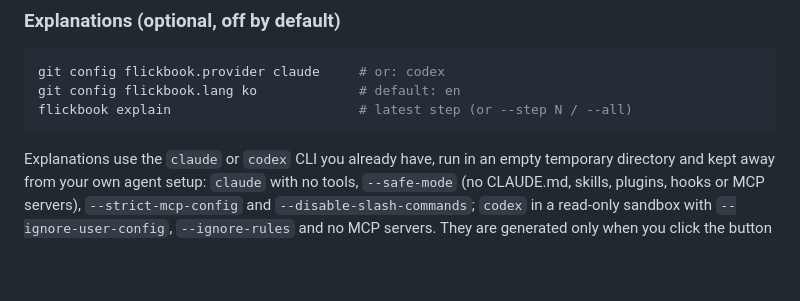
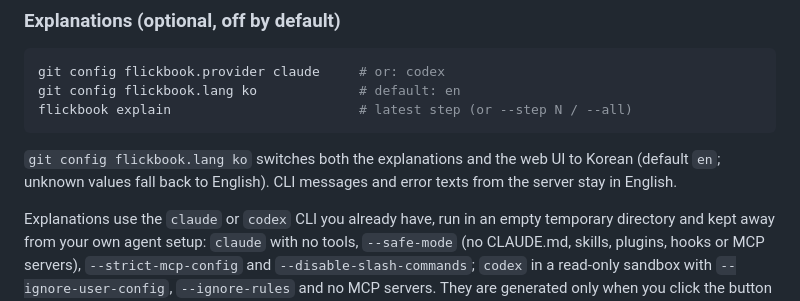
Before and after one commit to Milo-JY/flickbook, a Markdown page: README.md, the part around the change. GitHub-like rendering; blank space fills up the shorter version.

Commit message:
docs: explain switching the UI and explanations to Korean
Co-Authored-By: Claude Sonnet 5.5 <noreply@anthropic.com>

````diff
--- a/README.md
+++ b/README.md
@@ -58,6 +58,8 @@ git config flickbook.lang ko             # default: en
 flickbook explain                        # latest step (or --step N / --all)
 ```
 
+`git config flickbook.lang ko` switches both the explanations and the web UI to Korean (default `en`; unknown values fall back to English). CLI messages and error texts from the server stay in English.
+
 Explanations use the `claude` or `codex` CLI you already have, run in an empty temporary directory and kept away from your own agent setup: `claude` with no tools, `--safe-mode` (no CLAUDE.md, skills, plugins, hooks or MCP servers), `--strict-mcp-config` and `--disable-slash-commands`; `codex` in a read-only sandbox with `--ignore-user-config`, `--ignore-rules` and no MCP servers. They are generated only when you click the button or run `flickbook explain`, cached in `.git/flickbook/explain/`, and shown immediately once they exist.
 
 ### Claude Code hook
````
Also changed, not shown: README.ko.md (+2 -0 lines).
